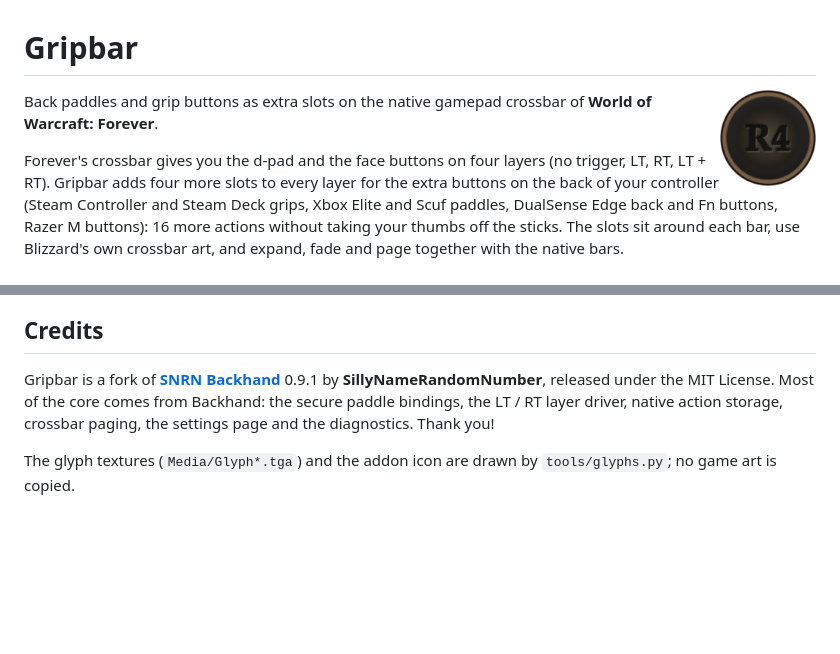
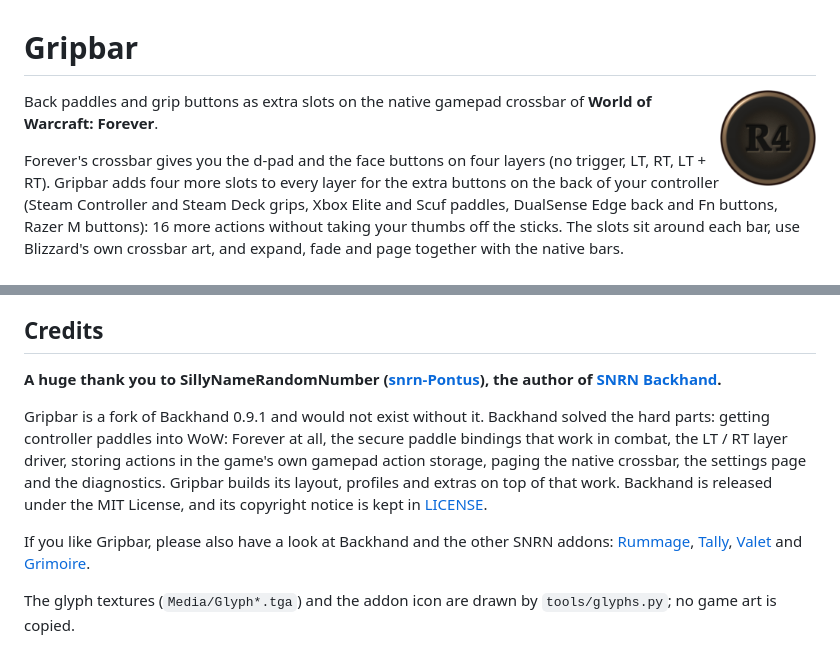
Before and after one commit to DmitryKripakov/Gripbar, a Markdown page: README.md, 2 parts joined by grey strips. Drawn GitHub-style; pictures changed too: docs/icon.png; blank space fills up the shorter version.

```diff
--- a/README.md
+++ b/README.md
@@ -70,7 +70,11 @@ Settings > AddOns > Gripbar, or `/grip`:
 
 ## Credits
 
-Gripbar is a fork of **[SNRN Backhand](https://github.com/snrn-Pontus/Backhand)** 0.9.1 by **SillyNameRandomNumber**, released under the MIT License. Most of the core comes from Backhand: the secure paddle bindings, the LT / RT layer driver, native action storage, crossbar paging, the settings page and the diagnostics. Thank you!
+**A huge thank you to SillyNameRandomNumber ([snrn-Pontus](https://github.com/snrn-Pontus)), the author of [SNRN Backhand](https://github.com/snrn-Pontus/Backhand).**
+
+Gripbar is a fork of Backhand 0.9.1 and would not exist without it. Backhand solved the hard parts: getting controller paddles into WoW: Forever at all, the secure paddle bindings that work in combat, the LT / RT layer driver, storing actions in the game's own gamepad action storage, paging the native crossbar, the settings page and the diagnostics. Gripbar builds its layout, profiles and extras on top of that work. Backhand is released under the MIT License, and its copyright notice is kept in [LICENSE](LICENSE).
+
+If you like Gripbar, please also have a look at Backhand and the other SNRN addons: [Rummage](https://github.com/snrn-Pontus/Rummage), [Tally](https://github.com/snrn-Pontus/Tally), [Valet](https://github.com/snrn-Pontus/Valet) and [Grimoire](https://github.com/snrn-Pontus/Grimoire).
 
 The glyph textures (`Media/Glyph*.tga`) and the addon icon are drawn by `tools/glyphs.py`; no game art is copied.
 
```
Also changed, not shown: 3 other files.
